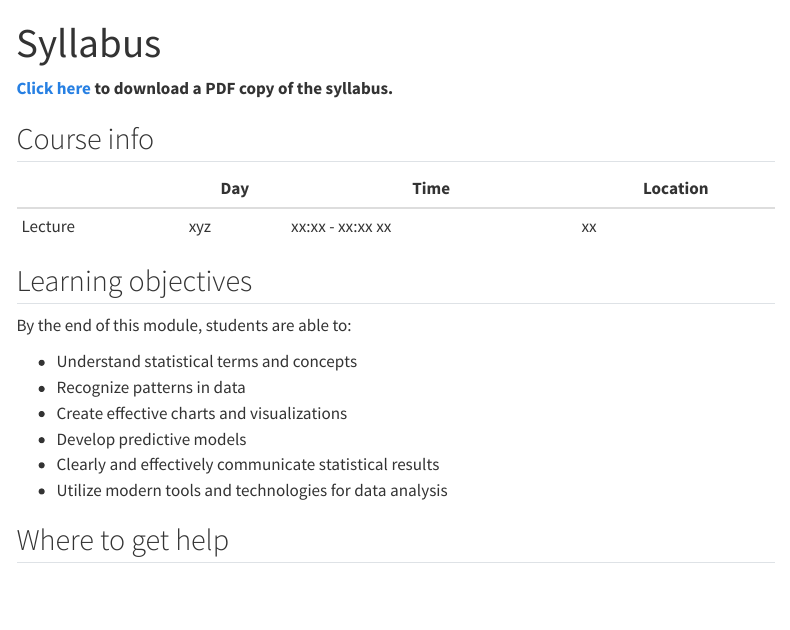
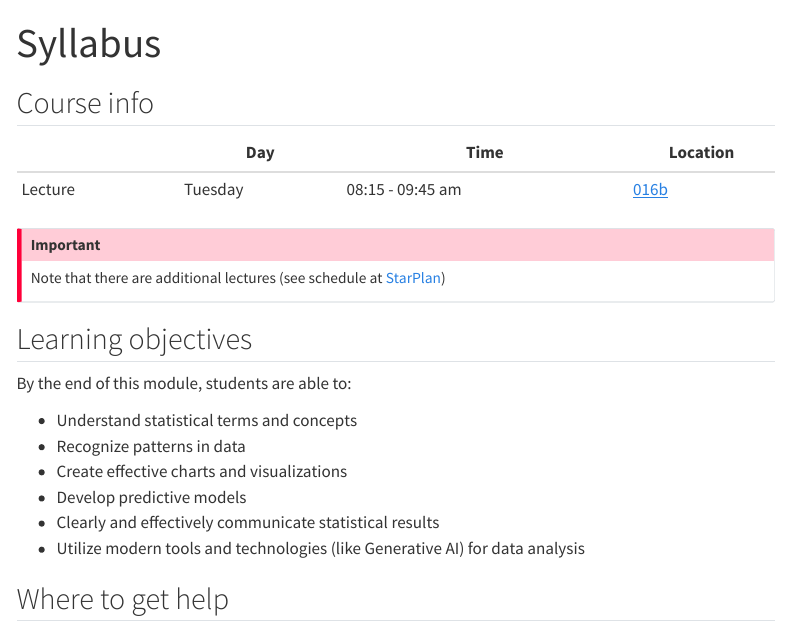
Before and after one commit to statistics-ss24/website, a Quarto document (course-syllabus.qmd): the page in a window 1100 px wide, from its top. Rendered offline with R 4.5, knitr and Pandoc in place of Quarto, with nearby package versions; menus at the side of the page are left out.

Commit message:
Update course-syllabus.qmd

```diff
--- a/course-syllabus.qmd
+++ b/course-syllabus.qmd
@@ -1,19 +1,17 @@
 ---
 title: "Syllabus"
 ---
-
-::: {.content-visible when-format="html"}
-[**Click here**](syllabus.pdf) **to download a PDF copy of the syllabus.**
-:::
-
 
 ## Course info
 
 |           | Day       | Time              | Location |
 |-----------|-----------|-------------------|----------|
-| Lecture   | xyz    | xx:xx  - xx:xx xx |  xx  |
+| Lecture   | Tuesday    | 08:15  - 09:45 am  |  [016b](https://horst.hdm-stuttgart.de/171)  |
 
 
+:::{.callout-important}
+Note that there are additional lectures (see schedule at [StarPlan](https://splan.hdm-stuttgart.de/splan/))
+:::
 
 ## Learning objectives
 
@@ -24,8 +22,7 @@ By the end of this module, students are able to:
 - Create effective charts and visualizations
 - Develop predictive models
 - Clearly and effectively communicate statistical results
-- Utilize modern tools and technologies for data analysis
-
+- Utilize modern tools and technologies (like Generative AI) for data analysis
 
 ## Where to get help
 
```
